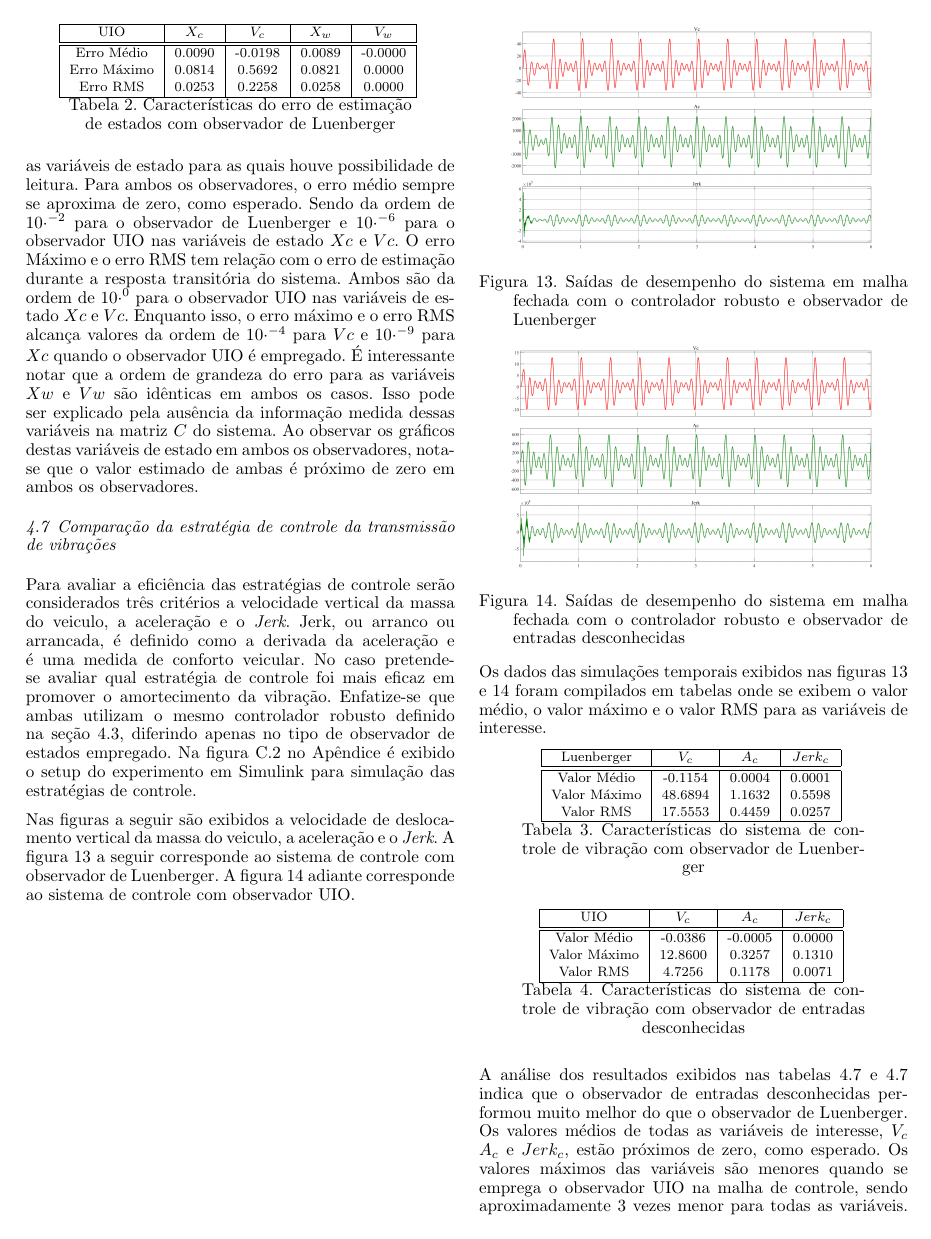
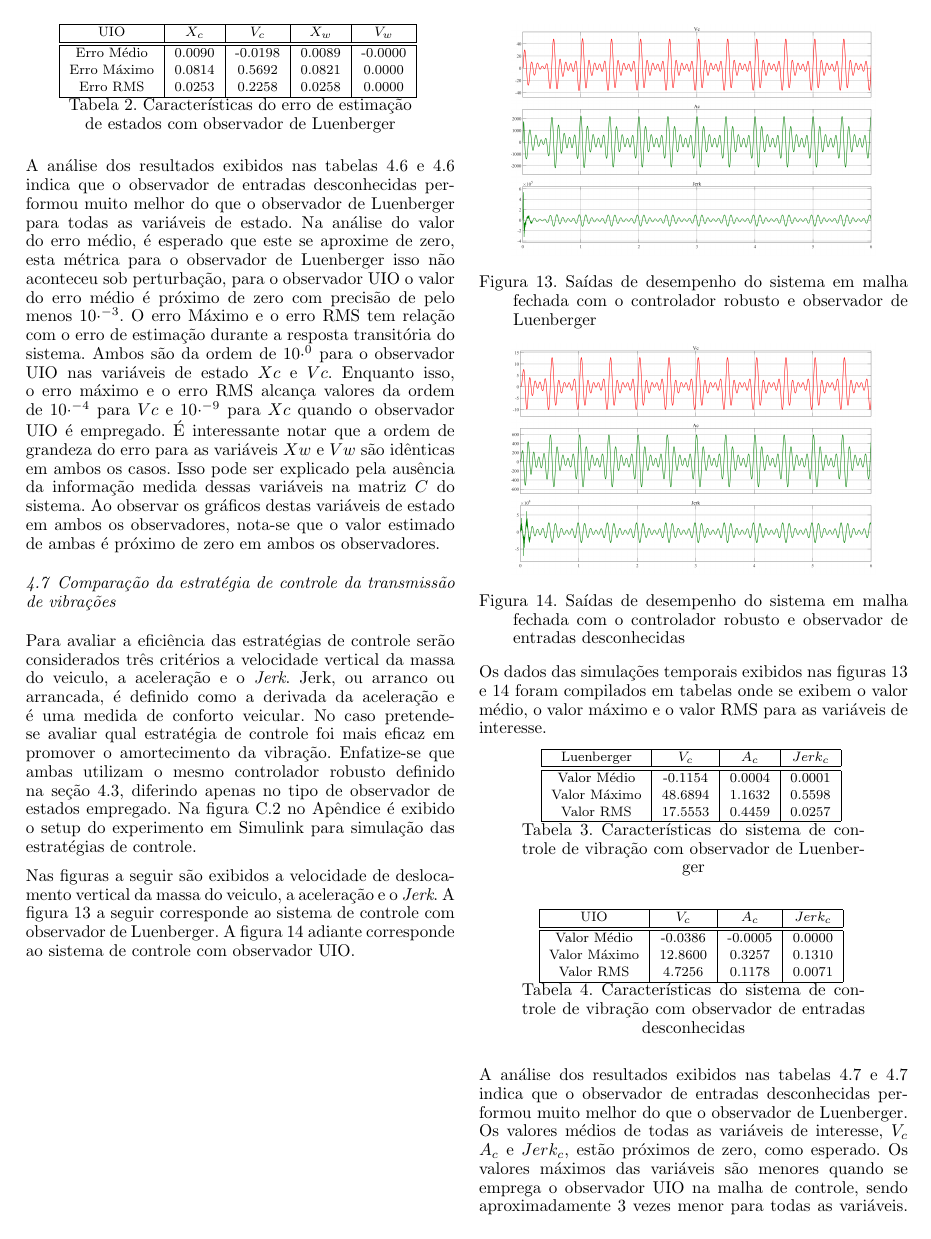
Before and after one commit to charlesqp/FCRvO_quarter_carr_final, a LaTeX document (sbaconf.tex, which reads content/resultados.tex): page 10 of 13. Compiled offline with pdfLaTeX.

Commit message:
Updates from Overleaf

```diff
--- a/content/resultados.tex
+++ b/content/resultados.tex
@@ -290,5 +291,7 @@ Os dados das simulações temporais exibidos nas figuras \ref{fig:estatdos_erro_
 
-A análise dos resultados exibidos nas tabelas \ref{tb:comparacao_erro_estado_LUE} e \ref{tb:comparacao_erro_estados_UIO} indica que o observador de entradas desconhecidas performou muito melhor do que o observador de Luenberger para as variáveis de estado para as quais houve possibilidade de leitura. Para ambos os observadores, o erro médio sempre se aproxima de zero, como esperado. Sendo da ordem de $10\cdot^{-2}$ para o observador de Luenberger e $10\cdot^{-6}$ para o observador UIO nas variáveis de estado $Xc$ e $Vc$. O erro Máximo e o erro RMS tem relação com o erro de estimação durante a resposta transitória do sistema. Ambos são da ordem de $10\cdot^{0}$ para o observador UIO nas variáveis de estado $Xc$ e $Vc$. Enquanto isso, o erro máximo e o erro RMS alcança valores da ordem de $10\cdot^{-4}$ para $Vc$ e $10\cdot^{-9}$ para $Xc$ quando o observador UIO é empregado.
+A análise dos resultados exibidos nas tabelas \ref{tb:comparacao_erro_estado_LUE} e \ref{tb:comparacao_erro_estados_UIO} indica que o observador de entradas desconhecidas performou muito melhor do que o observador de Luenberger para todas as variáveis de estado.
+Na análise do valor do erro médio, é esperado que este se aproxime de zero, esta métrica para o observador de Luenberger isso não aconteceu sob perturbação, para o observador UIO o valor do erro médio é próximo de zero com precisão de pelo menos $10\cdot^{-3}$.
+O erro Máximo e o erro RMS tem relação com o erro de estimação durante a resposta transitória do sistema. Ambos são da ordem de $10\cdot^{0}$ para o observador UIO nas variáveis de estado $Xc$ e $Vc$. Enquanto isso, o erro máximo e o erro RMS alcança valores da ordem de $10\cdot^{-4}$ para $Vc$ e $10\cdot^{-9}$ para $Xc$ quando o observador UIO é empregado.
 É interessante notar que a ordem de grandeza do erro para as variáveis $Xw$ e $Vw$ são idênticas em ambos os casos. Isso pode ser explicado pela ausência da informação medida dessas variáveis na matriz $C$ do sistema. Ao observar os gráficos destas variáveis de estado em ambos os observadores, nota-se que o valor estimado de ambas é próximo de zero em ambos os observadores.
 
 \subsection{Comparação da estratégia de controle da transmissão de vibrações}
```
Also changed, not shown: content/resultados.tex (3 more changed lines).
